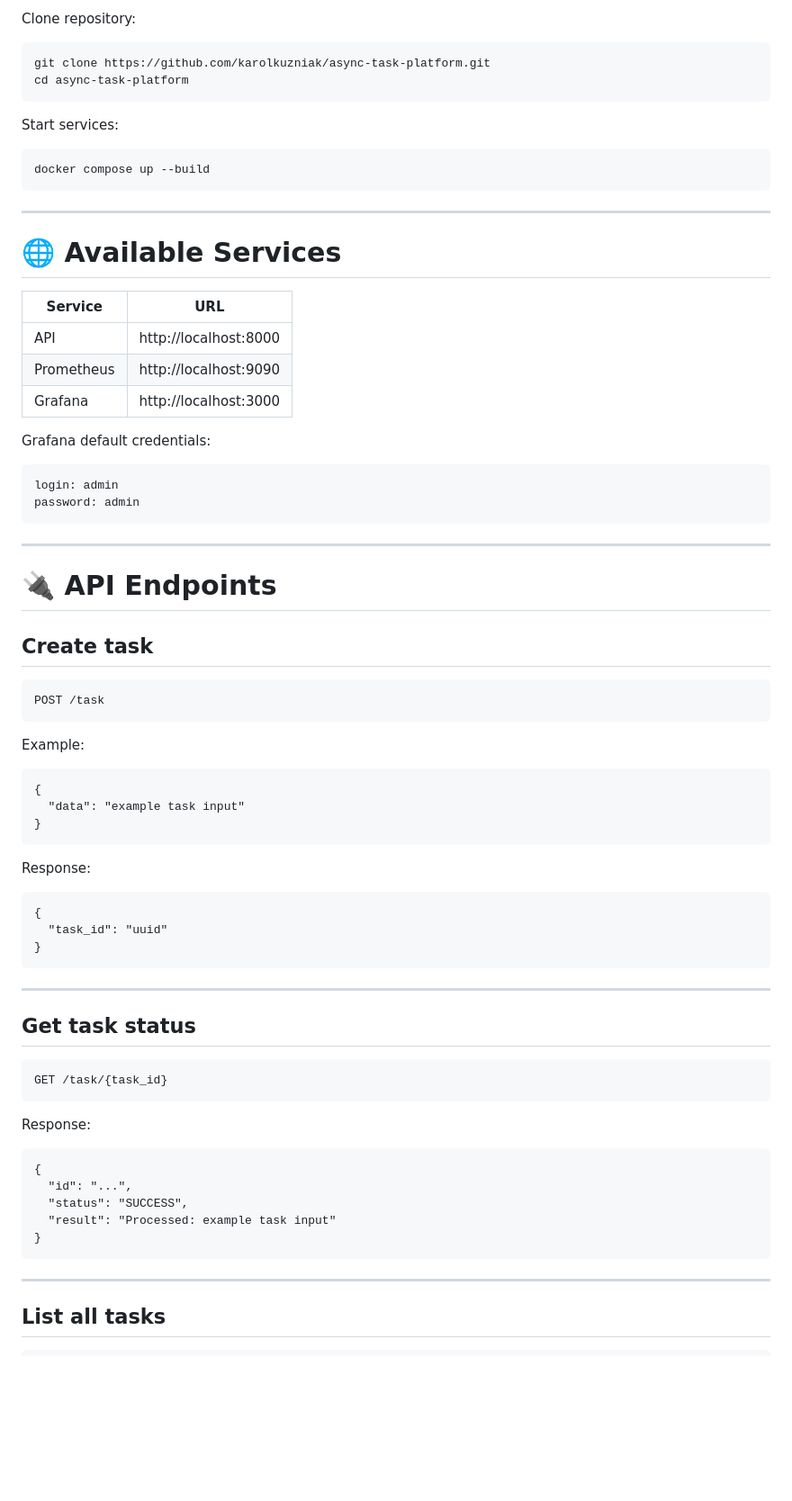
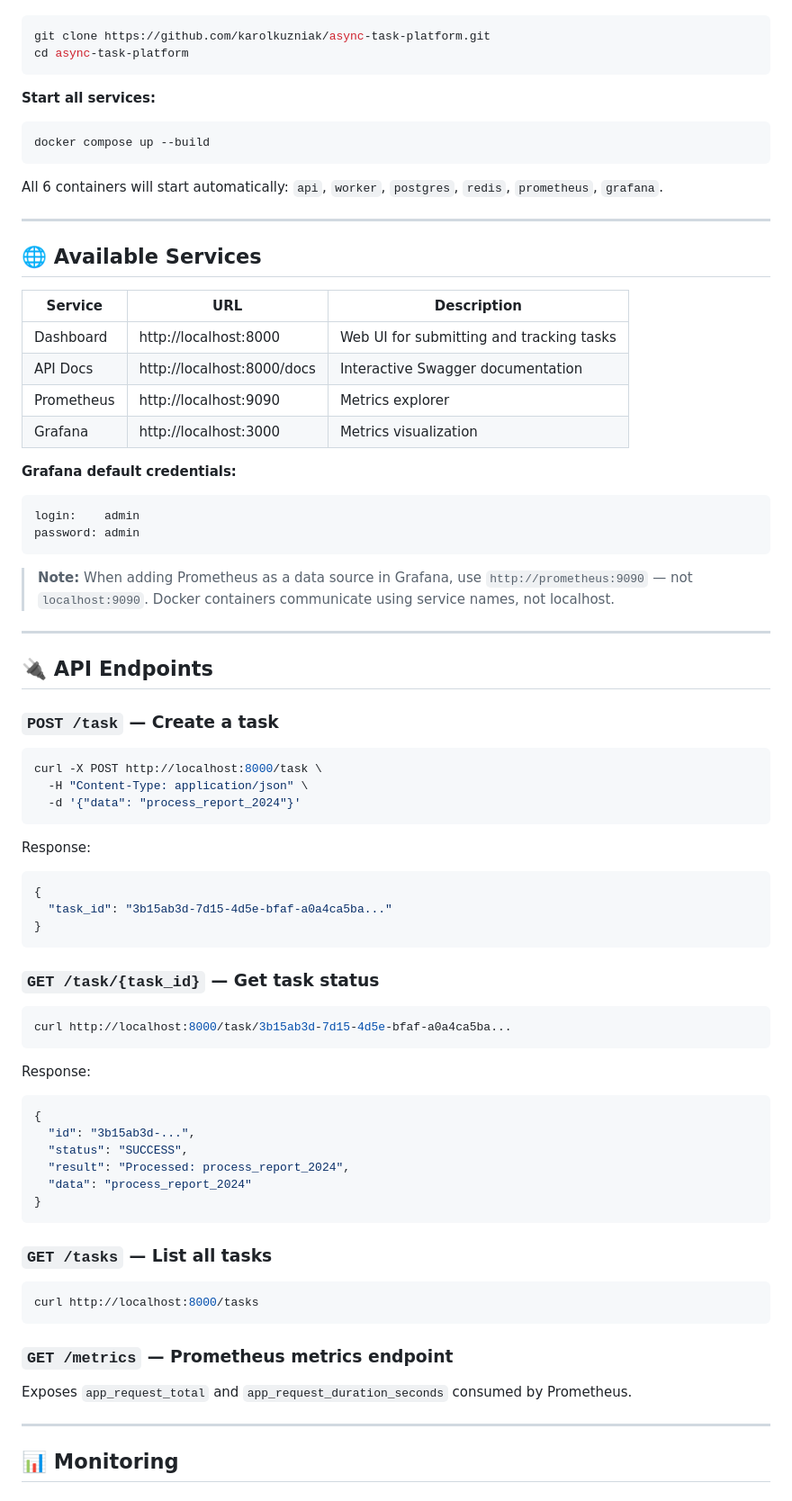
Before and after one commit to karolkuzniak/async-task-platform, a Markdown page: README.md, the part around one of its changes. Shown at 90% size. Rendered like a GitHub page; blank space fills up the shorter version.

````diff
--- a/README.md
+++ b/README.md
@@ -120,79 +147,82 @@ async-task-platform
 
-Clone repository:
-
-```
+```bash
 git clone https://github.com/karolkuzniak/async-task-platform.git
 cd async-task-platform
 ```
 
-Start services:
+**Start all services:**
 
-```
+```bash
 docker compose up --build
 ```
 
+All 6 containers will start automatically: `api`, `worker`, `postgres`, `redis`, `prometheus`, `grafana`.
+
 ---
 
-# 🌐 Available Services
+## 🌐 Available Services
 
-| Service    | URL                   |
-| ---------- | --------------------- |
-| API        | http://localhost:8000 |
-| Prometheus | http://localhost:9090 |
-| Grafana    | http://localhost:3000 |
+| Service | URL | Description |
+|---|---|---|
+| Dashboard | http://localhost:8000 | Web UI for submitting and tracking tasks |
+| API Docs | http://localhost:8000/docs | Interactive Swagger documentation |
+| Prometheus | http://localhost:9090 | Metrics explorer |
+| Grafana | http://localhost:3000 | Metrics visualization |
 
-Grafana default credentials:
-
+**Grafana default credentials:**
 ```
-login: admin
+login:    admin
 password: admin
 ```
 
+> **Note:** When adding Prometheus as a data source in Grafana, use `http://prometheus:9090` — not `localhost:9090`. Docker containers communicate using service names, not localhost.
+
 ---
 
-# 🔌 API Endpoints
+## 🔌 API Endpoints
 
-## Create task
+### `POST /task` — Create a task
 
-```
-POST /task
+```bash
+curl -X POST http://localhost:8000/task \
+  -H "Content-Type: application/json" \
+  -d '{"data": "process_report_2024"}'
 ```
 
-Example:
-
-```
+Response:
+```json
 {
-  "data": "example task input"
+  "task_id": "3b15ab3d-7d15-4d5e-bfaf-a0a4ca5ba..."
 }
 ```
 
+### `GET /task/{task_id}` — Get task status
+
+```bash
+curl http://localhost:8000/task/3b15ab3d-7d15-4d5e-bfaf-a0a4ca5ba...
+```
+
 Response:
-
-```
+```json
 {
-  "task_id": "uuid"
+  "id": "3b15ab3d-...",
+  "status": "SUCCESS",
+  "result": "Processed: process_report_2024",
+  "data": "process_report_2024"
 }
 ```
 
----
+### `GET /tasks` — List all tasks
 
-## Get task status
-
-```
-GET /task/{task_id}
+```bash
+curl http://localhost:8000/tasks
 ```
 
-Response:
+### `GET /metrics` — Prometheus metrics endpoint
 
-```
-{
-  "id": "...",
-  "status": "SUCCESS",
-  "result": "Processed: example task input"
-}
-```
+Exposes `app_request_total` and `app_request_duration_seconds` consumed by Prometheus.
 
 ---
 
-## List all tasks
+## 📊 Monitoring
 
````
Also changed, not shown: other parts of README.md (+134 -122 lines).
